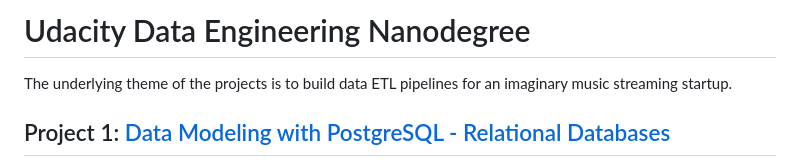
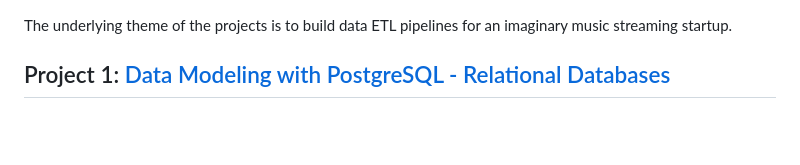
Before and after one commit to abhikashyap/Data-lake-redshift-warehousing, a Markdown page: README.md, the part around the change. GitHub-like rendering; blank space fills up the shorter version.

```diff
--- a/README.md
+++ b/README.md
@@ -1,4 +1,4 @@
-# Udacity Data Engineering Nanodegree
+
 
 The underlying theme of the projects is to build data ETL pipelines for an imaginary music streaming startup.
 
```
